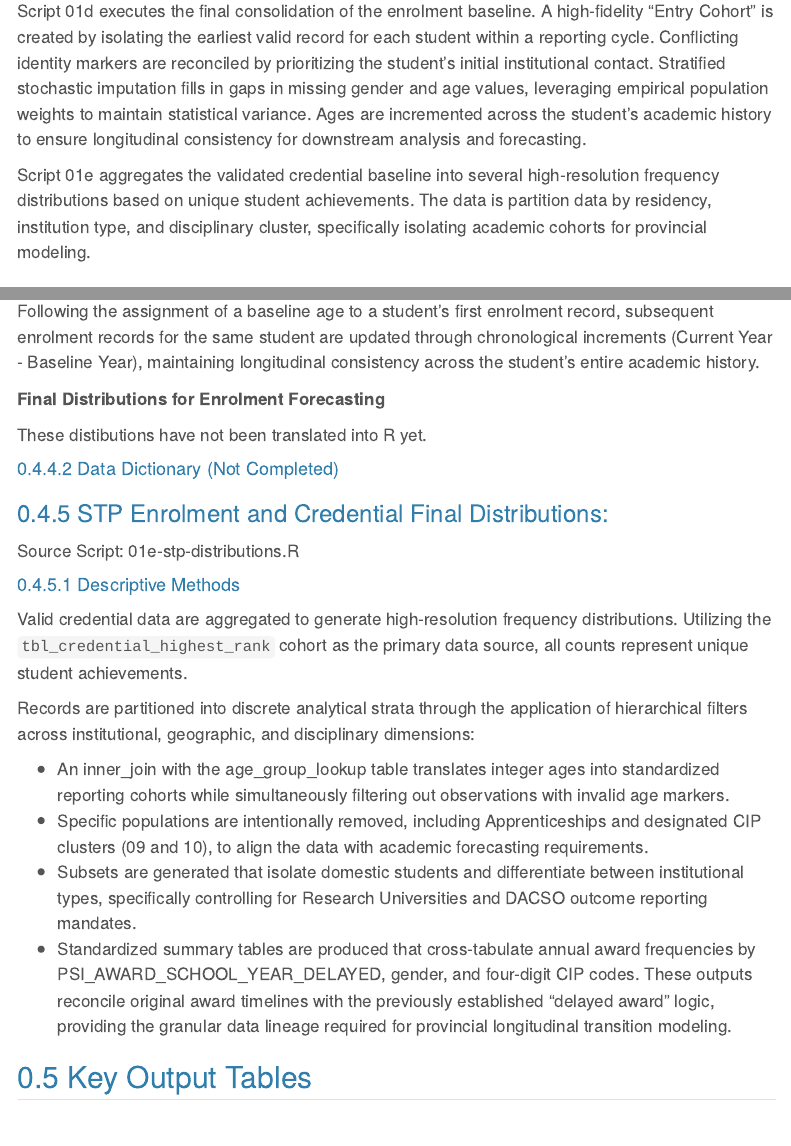
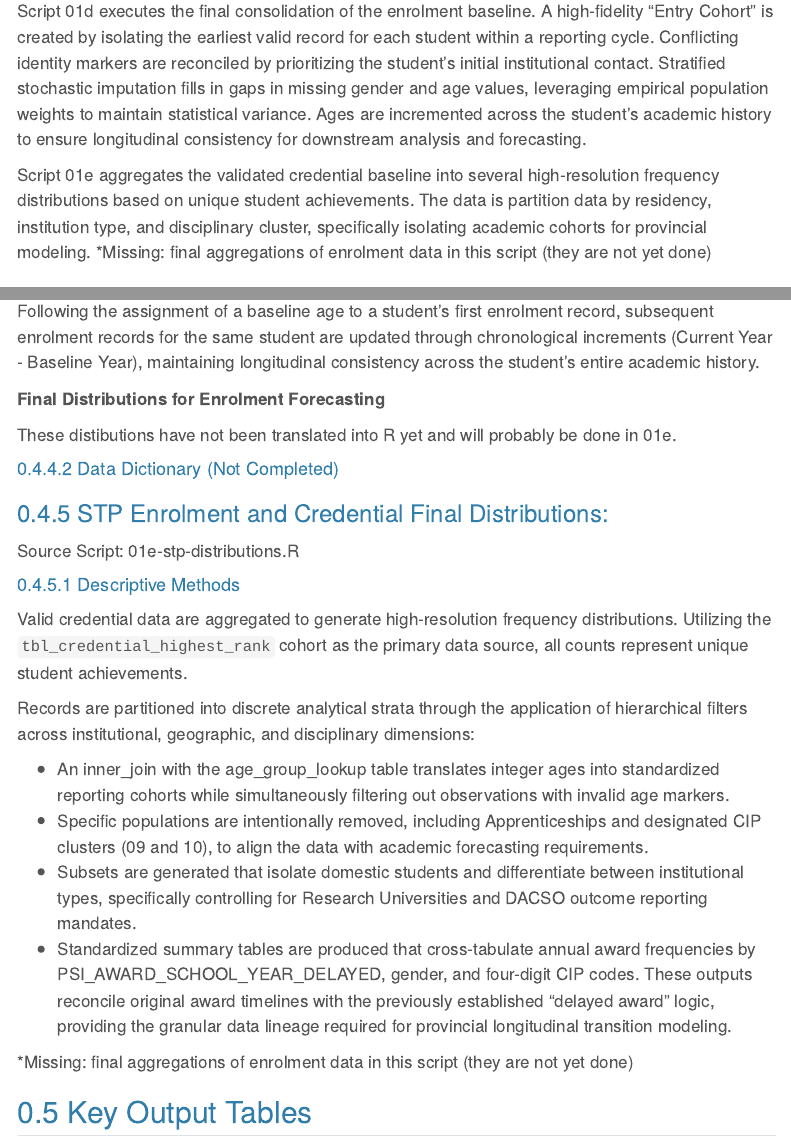
Before and after one commit to bcgov/post-secondary-supply-model, a Quarto document (docs/technical-documentation-module-01.qmd): the page in a window 1100 px wide, from 780 px down, and a second part further down, joined at a grey line. Rendered offline with R 4.5, knitr and Pandoc in place of Quarto, with nearby package versions; menus at the side of the page are left out.

Commit message:
add note about enrolment aggregations

```diff
--- a/docs/technical-documentation-module-01.qmd
+++ b/docs/technical-documentation-module-01.qmd
@@ -29,7 +29,7 @@ Script 01c executes attribute enrichment and final analysis of the credential da
 
 Script 01d executes the final consolidation of the enrolment baseline. A high-fidelity "Entry Cohort" is created by isolating the earliest valid record for each student within a reporting cycle. Conflicting identity markers are reconciled by prioritizing the student’s initial institutional contact.  Stratified stochastic imputation fills in gaps in missing gender and age values, leveraging empirical population weights to maintain statistical variance. Ages are incremented across the student’s academic history to ensure longitudinal consistency for downstream analysis and forecasting.
 
-Script 01e aggregates the validated credential baseline into several high-resolution frequency distributions based on unique student achievements. The data is partition data by residency, institution type, and disciplinary cluster, specifically isolating academic cohorts for provincial modeling.
+Script 01e aggregates the validated credential baseline into several high-resolution frequency distributions based on unique student achievements. The data is partition data by residency, institution type, and disciplinary cluster, specifically isolating academic cohorts for provincial modeling. *Missing: final aggregations of enrolment data in this script (they are not yet done)
 
 ## Data Sources and Storage (Not completed)
 
@@ -337,7 +337,7 @@ Following the assignment of a baseline age to a student's first enrolment record
 
 **Final Distributions for Enrolment Forecasting**
 
-These distibutions have not been translated into R yet.
+These distibutions have not been translated into R yet and will probably be done in 01e.
 
 
 #### Data Dictionary (Not Completed)
@@ -357,6 +357,7 @@ Records are partitioned into discrete analytical strata through the application
 - Subsets are generated that isolate domestic students and differentiate between institutional types, specifically controlling for Research Universities and DACSO outcome reporting mandates.
 - Standardized summary tables are produced that cross-tabulate annual award frequencies by PSI_AWARD_SCHOOL_YEAR_DELAYED, gender, and four-digit CIP codes. These outputs reconcile original award timelines with the previously established "delayed award" logic, providing the granular data lineage required for provincial longitudinal transition modeling.
 
+*Missing: final aggregations of enrolment data in this script (they are not yet done)
 
 ## Key Output Tables
 
```
